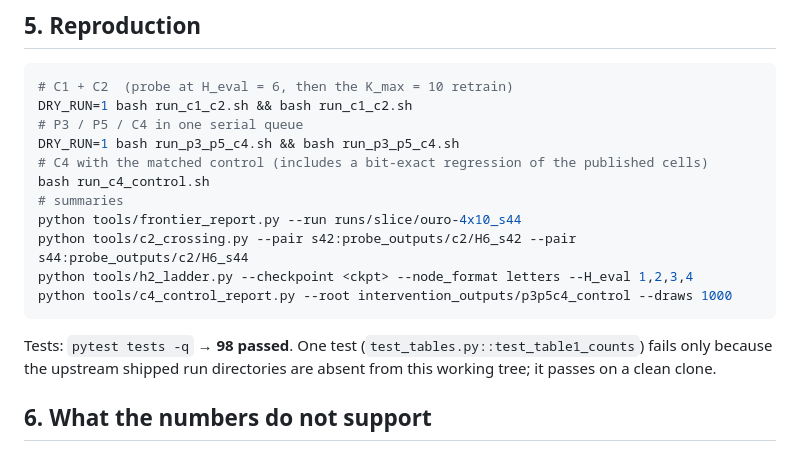
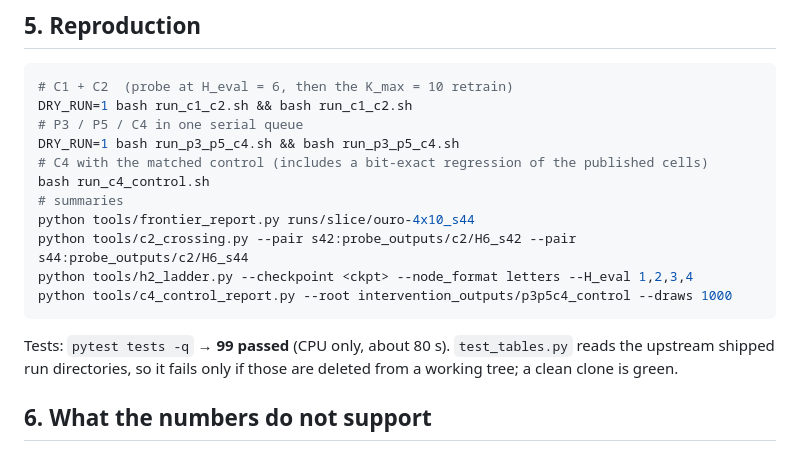
Before and after one commit to 3hgL4/dePo-looped-untied-Transformer-, a Markdown page: AUDIT.md, the part around the change. GitHub-like rendering.

Commit message:
Fix reproduction command and test count in AUDIT.md
tools/frontier_report.py takes run directories as a positional argument, so the
documented --run flag failed with "unrecognized arguments". Also update the test
line: the suite is 99 passed now that the shipped run directories are back in the
working tree, and a clean clone was always green.

````diff
--- a/AUDIT.md
+++ b/AUDIT.md
@@ -92,15 +92,15 @@ DRY_RUN=1 bash run_p3_p5_c4.sh && bash run_p3_p5_c4.sh
 # C4 with the matched control (includes a bit-exact regression of the published cells)
 bash run_c4_control.sh
 # summaries
-python tools/frontier_report.py --run runs/slice/ouro-4x10_s44
+python tools/frontier_report.py runs/slice/ouro-4x10_s44
 python tools/c2_crossing.py --pair s42:probe_outputs/c2/H6_s42 --pair s44:probe_outputs/c2/H6_s44
 python tools/h2_ladder.py --checkpoint <ckpt> --node_format letters --H_eval 1,2,3,4
 python tools/c4_control_report.py --root intervention_outputs/p3p5c4_control --draws 1000
 ```
 
-Tests: `pytest tests -q` → **98 passed**. One test (`test_tables.py::test_table1_counts`)
-fails only because the upstream shipped run directories are absent from this working tree;
-it passes on a clean clone.
+Tests: `pytest tests -q` → **99 passed** (CPU only, about 80 s). `test_tables.py` reads the
+upstream shipped run directories, so it fails only if those are deleted from a working tree;
+a clean clone is green.
 
 ## 6. What the numbers do not support
 
````
